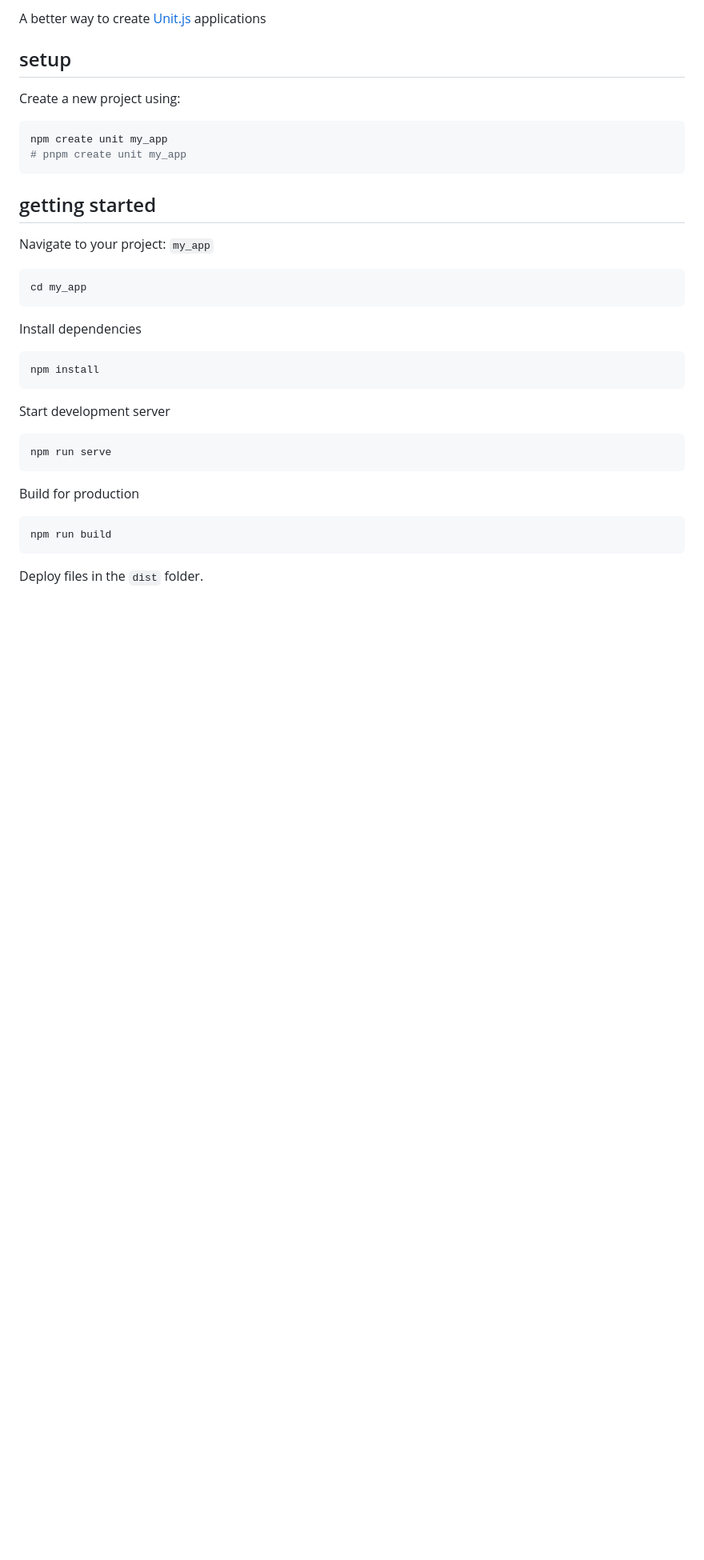
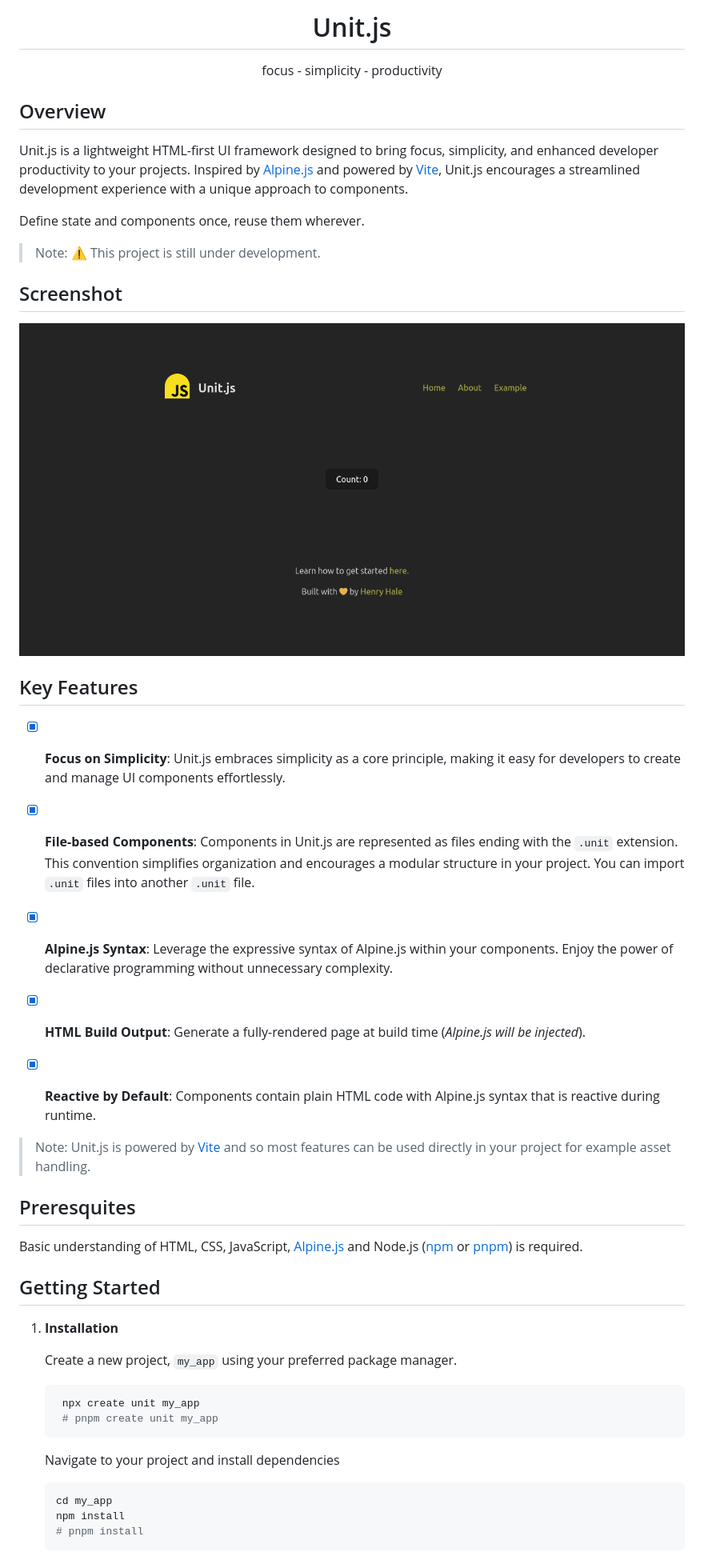
Before and after one commit to henryhale/create-unit, a Markdown page: README.md, the part around the change printed below. Shown: that part at 80% size. GitHub-like rendering; pictures changed too: screenshot.png (added); blank space fills up the shorter version.

Commit message:
docs: update readme guide

````diff
--- a/README.md
+++ b/README.md
@@ -4,34 +4,59 @@
 
-A better way to create [Unit.js](https://github.com/henryhale/unit.js) applications
+# Unit.js
 
-## setup
+focus - simplicity - productivity
 
-Create a new project using:
-```sh
-npm create unit my_app
-# pnpm create unit my_app
-```
+</div>
 
-## getting started
+## Overview
 
-Navigate to your project: `my_app`
-```sh
-cd my_app
-```
+Unit.js is a lightweight HTML-first UI framework designed to bring focus, simplicity, and enhanced developer productivity to your projects.
+Inspired by [Alpine.js](https://alpinejs.dev) and powered by [Vite](https://vitejs.dev), Unit.js encourages a streamlined development experience with a unique approach to components.
 
-Install dependencies
-```sh
-npm install
-```
+Define state and components once, reuse them wherever.
 
-Start development server
-```sh
-npm run serve
-```
+> Note: ⚠️ This project is still under development.
 
-Build for production
-```sh
-npm run build
-```
+## Screenshot
 
-Deploy files in the `dist` folder.
+![](https://github.com/henryhale/create-unit/blob/master/screenshot.png)
+
+## Key Features
+
+- [x] **Focus on Simplicity**: Unit.js embraces simplicity as a core principle, making it easy for developers to create and manage UI components effortlessly.
+
+- [x] **File-based Components**: Components in Unit.js are represented as files ending with the `.unit` extension. This convention simplifies organization and encourages a modular structure in your project. You can import `.unit` files into another `.unit` file.
+
+- [x] **Alpine.js Syntax**: Leverage the expressive syntax of Alpine.js within your components. Enjoy the power of declarative programming without unnecessary complexity.
+
+- [x] **HTML Build Output**: Generate a fully-rendered page at build time (_Alpine.js will be injected_).
+
+- [x] **Reactive by Default**: Components contain plain HTML code with Alpine.js syntax that is reactive during runtime.
+
+> Note:
+> Unit.js is powered by [Vite](https://vitejs.dev) and so most features
+> can be used directly in your project for example asset handling.
+
+## Preresquites
+
+Basic understanding of HTML, CSS, JavaScript, [Alpine.js](https://alpinejs.dev/) and Node.js ([npm](https://npmjs.org) or [pnpm](https://pnpm.io)) is required.
+
+## Getting Started
+
+1. **Installation**
+
+   Create a new project, `my_app` using your preferred package manager.
+
+   ```sh
+    npx create unit my_app
+    # pnpm create unit my_app
+    ```
+
+    Navigate to your project and install dependencies
+
+    ```sh
+    cd my_app
+    npm install
+    # pnpm install
+    ```
+
````
Also changed, not shown: other parts of README.md (+69 -2 lines).
